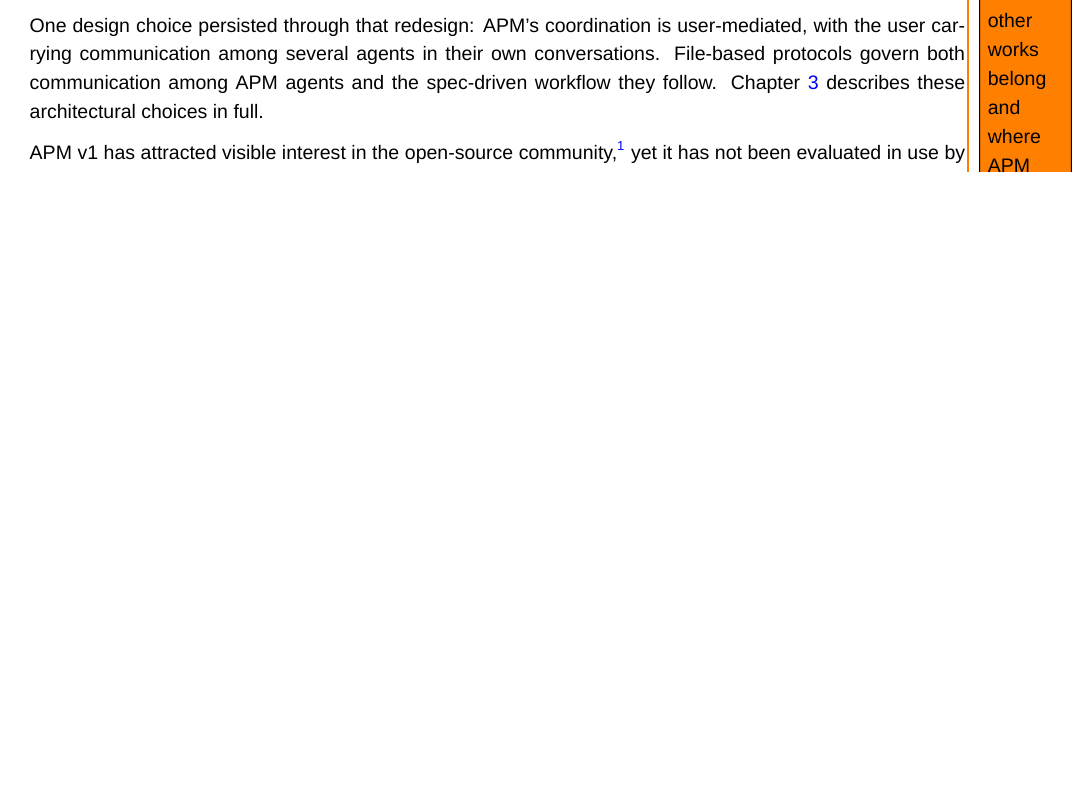
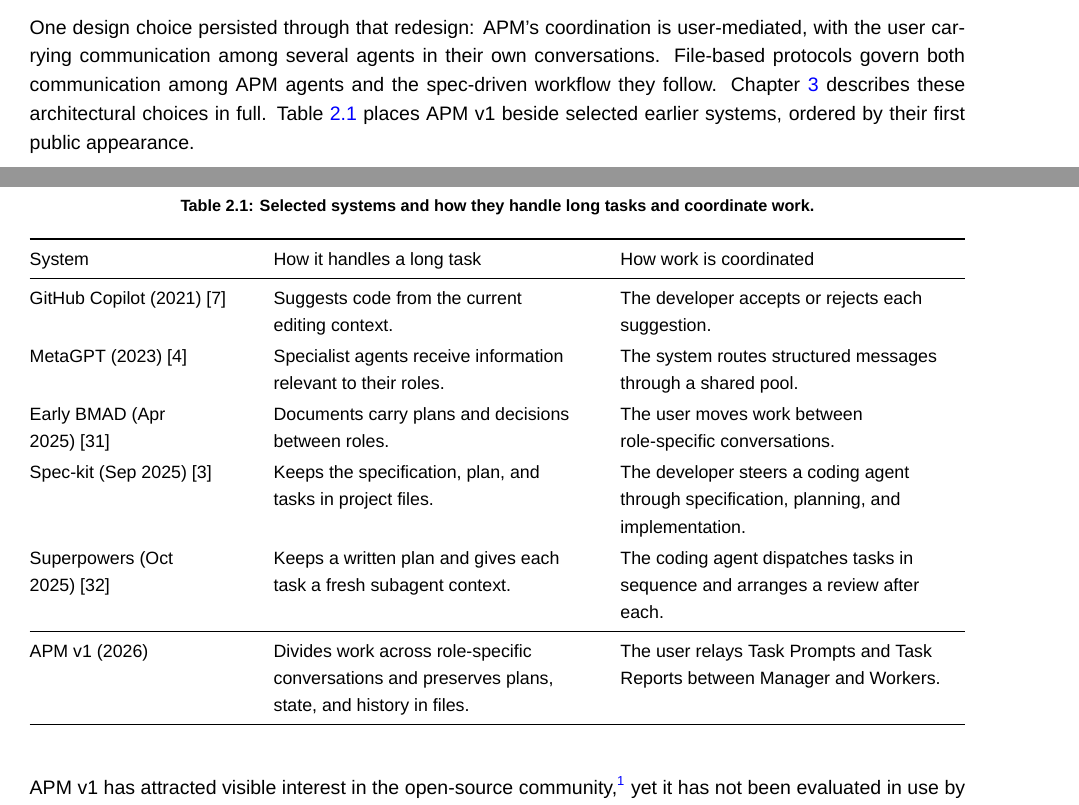
Before and after one commit to sdi2200262/bsc-apm-thesis, a LaTeX thesis (thesis.tex, which reads chapters/background/background.tex): part of page 19 of 78 before the commit and two parts of pages 19 and 20 of 78 after it, the two joined at a grey line, cut so that both start at the same text, the shorter picture padded with empty space. Compiled offline with XeLaTeX; a missing font is replaced by an installed copy or a similar font.

Commit message:
Add background systems comparison table

```diff
--- a/chapters/background/background.tex
+++ b/chapters/background/background.tex
@@ -61,13 +61,36 @@
 \label{sec:background-agentic-project-management-and-the-research-gap}
 
 
-\ethan{is it possible to get a table here with the various classes, where other works belong and where APM sits? What makes it different from co-pilot or metagpt or other harnesses that have been written and are circulating? How many of them handle context blowup? How many of them have structured messages between manager / workers? How many are MAS vs one monolithic agent?}
-
 We present and evaluate Agentic Project Management (APM). The author designed and built APM independently, first releasing it as open source in May 2025~\cite{chaidemenos2026apmrepo}. APM operates on top of an existing coding agent and combines the context-engineering strategies of Section~\ref{sec:background-spec-driven-development} and Section~\ref{sec:background-multi-agent-systems} by having several agents follow a spec-driven workflow. APM's May 2025 release predated Kiro in July and Spec-kit in September. Those later tools helped popularise spec-driven development as the name for this kind of AI-assisted workflow~\cite{thoughtworks2025sdd}.
 
 APM has been revised continually as the coding agents beneath it and the underlying models improved. For this thesis, APM v1 was developed as a ground-up redesign whose roles, workflow, artefacts, and file structure differ substantially from earlier releases.
 
-One design choice persisted through that redesign: APM's coordination is user-mediated, with the user carrying communication among several agents in their own conversations. File-based protocols govern both communication among APM agents and the spec-driven workflow they follow. Chapter~\ref{chap:framework-design} describes these architectural choices in full.
+One design choice persisted through that redesign: APM's coordination is user-mediated, with the user carrying communication among several agents in their own conversations. File-based protocols govern both communication among APM agents and the spec-driven workflow they follow. Chapter~\ref{chap:framework-design} describes these architectural choices in full. Table~\ref{tab:background-systems-comparison} places APM v1 beside selected earlier systems, ordered by their first public appearance.
+
+\begin{table}[H]
+  \centering
+  \small
+  \setlength{\tabcolsep}{4pt}
+  \caption{Selected systems and how they handle long tasks and coordinate work.}
+  \label{tab:background-systems-comparison}
+  \begin{tabular*}{\textwidth}{@{\extracolsep{\fill}}>{\raggedright\arraybackslash}p{0.21\textwidth}>{\raggedright\arraybackslash}p{0.32\textwidth}>{\raggedright\arraybackslash}p{0.36\textwidth}}
+    \toprule
+    System & How it handles a long task & How work is coordinated \\
+    \midrule
+    GitHub Copilot (2021)~\cite{friedman2021copilot} & Suggests code from the current editing context. & The developer accepts or rejects each suggestion. \\
+    \addlinespace[2pt]
+    MetaGPT (2023)~\cite{hong2024metagpt} & Specialist agents receive information relevant to their roles. & The system routes structured messages through a shared pool. \\
+    \addlinespace[2pt]
+    Early BMAD (Apr 2025)~\cite{bmad2025method} & Documents carry plans and decisions between roles. & The user moves work between role-specific conversations. \\
+    \addlinespace[2pt]
+    Spec-kit (Sep 2025)~\cite{delimarsky2025speckit} & Keeps the specification, plan, and tasks in project files. & The developer steers a coding agent through specification, planning, and implementation. \\
+    \addlinespace[2pt]
+    Superpowers (Oct 2025)~\cite{vincent2025superpowers} & Keeps a written plan and gives each task a fresh subagent context. & The coding agent dispatches tasks in sequence and arranges a review after each. \\
+    \midrule
+    APM v1 (2026) & Divides work across role-specific conversations and preserves plans, state, and history in files. & The user relays Task Prompts and Task Reports between Manager and Workers. \\
+    \bottomrule
+  \end{tabular*}
+\end{table}
 
 APM v1 has attracted visible interest in the open-source community,\footnote{On 17 June 2026, APM had roughly 2,300 stars on GitHub and its command-line tool had over 16,000 downloads from npm. By 18 July 2026, the readings were roughly 2,400 stars and over 19,000 downloads.} yet it has not been evaluated in use by developers. The studies of Section~\ref{sec:background-multi-agent-systems} evaluate purpose-built programmatic multi-agent systems on benchmarks without developers in the loop. Frameworks operating on top of coding agents remain outside their scope. That omission matters because this framework class has entered everyday development through interactive workflows in which developers assign and steer work. The closest controlled human-participant study we found compares OpenHands, a purpose-built coding-agent application, with the completion-and-chat form of GitHub Copilot available at the time \cite{chen2025codewith}. The two conditions therefore belong to different tool classes. A benchmark also supplies both the task and the measurement, and neither carries over once the developer is in the loop.
 
```
